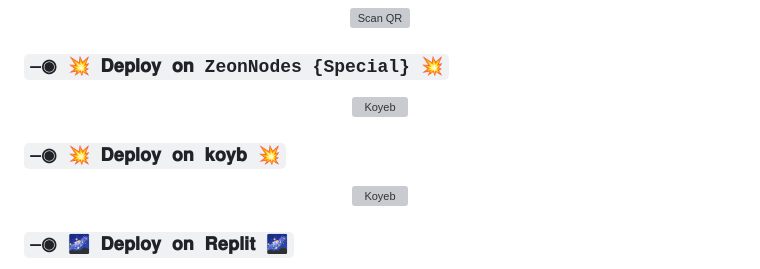
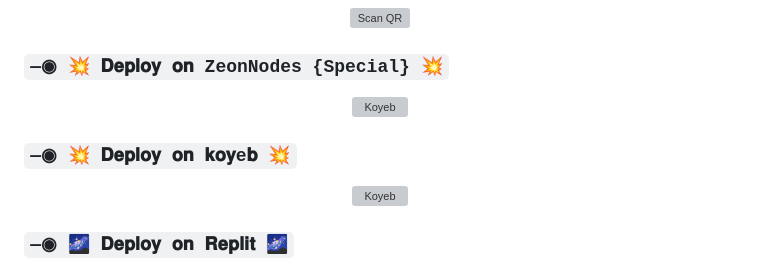
Before and after one commit to SphinX2k6/Infinity-UT, a Markdown page: README.md, the part around the change printed below. Rendered like a GitHub page; grey boxes are pictures that could not be loaded.

```diff
--- a/README.md
+++ b/README.md
@@ -73,7 +73,7 @@ Konnichiwa Senpai, I am Infinity, an Opensource WhatsApp bot created by Ari_Senp
     <br>
 </p>
 
-### `—◉ 💥 𝐃𝐞𝐩𝐥𝐨𝐲 𝐨𝐧 𝐤𝐨𝐲𝐛 💥`
+### `—◉ 💥 𝐃𝐞𝐩𝐥𝐨𝐲 𝐨𝐧 𝐤𝐨𝐲e𝐛 💥`
 
 <p align="center" >
     <a href="https://app.koyeb.com/deploy?type=git&repository=https://github.com/SphinX2k6/Infinity-UT&branch=master&name=infinity-ut">
```
Also changed, not shown: other parts of README.md (+1 -1 lines).
